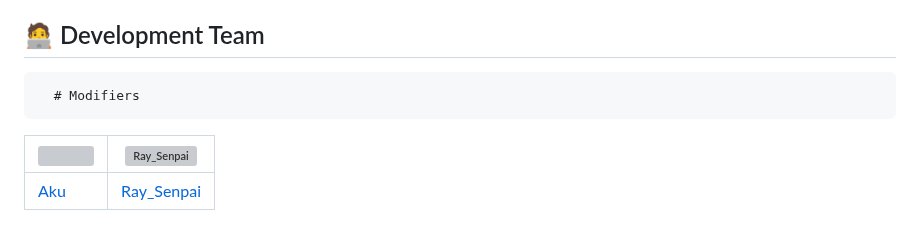
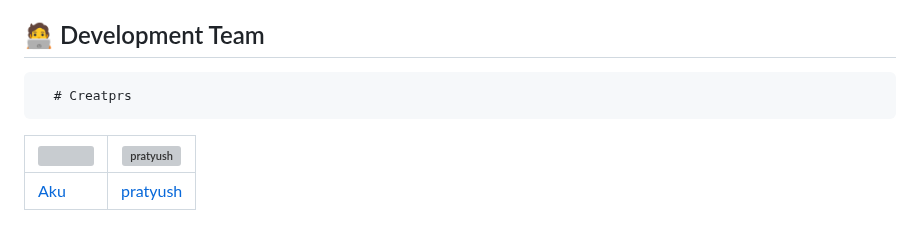
Before and after one commit to Eximinati/Ari-Ani, a Markdown page: README.md, the part around the change. Rendered like a GitHub page; grey boxes are pictures that could not be loaded.

```diff
--- a/README.md
+++ b/README.md
@@ -115,8 +115,8 @@ This project is licensed under the MIT License - see the [LICENSE](LICENSE) file
 
 ## 🧑‍💻 Development Team
 
-      # Modifiers
+      # Creatprs
 
-| <a href="https://github.com/Eximinati"><img src="https://github.com/Eximinati.png?size=100" width="100" height="100"></a> | [![Ray_Senpai](https://github.com/RaySenpai69.png?size=100)](https://github.com/RaySenpai69) |
+| <a href="https://github.com/Eximinati"><img src="https://github.com/Eximinati.png?size=100" width="100" height="100"></a> | [![pratyush](https://github.com/pratyush4932.png?size=100)](https://github.com/RaySenpai69) |
 | ------------------------------------------------------------------------------------------------------------------------- | -------------------------------------------------------------------------------------------- |
-| [Aku](https://github.com/Eximinati)                                                                                       | [Ray_Senpai](https://github.com/RaySenpai69)                                                 |
+| [Aku](https://github.com/Eximinati)                                                                                       | [pratyush](https://github.com/pratyush4932)                                                 |
```
